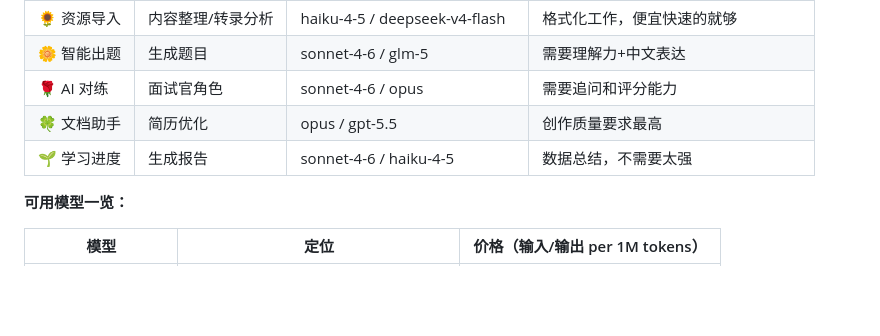
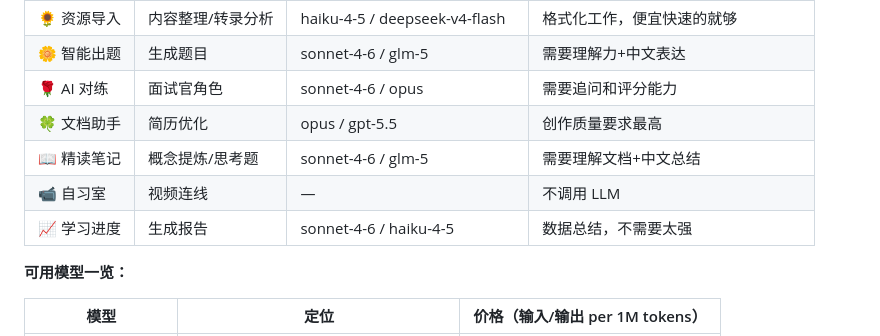
Before and after one commit to huiminxu/RAG, a Markdown page: README.md, the part around one of its changes. Rendered like a GitHub page; blank space fills up the shorter version.

```diff
--- a/README.md
+++ b/README.md
@@ -209,7 +231,9 @@ rag/
 | 🌼 智能出题 | 生成题目 | sonnet-4-6 / glm-5 | 需要理解力+中文表达 |
 | 🌹 AI 对练 | 面试官角色 | sonnet-4-6 / opus | 需要追问和评分能力 |
 | 🍀 文档助手 | 简历优化 | opus / gpt-5.5 | 创作质量要求最高 |
-| 🌱 学习进度 | 生成报告 | sonnet-4-6 / haiku-4-5 | 数据总结，不需要太强 |
+| 📖 精读笔记 | 概念提炼/思考题 | sonnet-4-6 / glm-5 | 需要理解文档+中文总结 |
+| 📹 自习室 | 视频连线 | — | 不调用 LLM |
+| 📈 学习进度 | 生成报告 | sonnet-4-6 / haiku-4-5 | 数据总结，不需要太强 |
 
 **可用模型一览：**
 
```
Also changed, not shown: other parts of README.md (+27 -5 lines).
